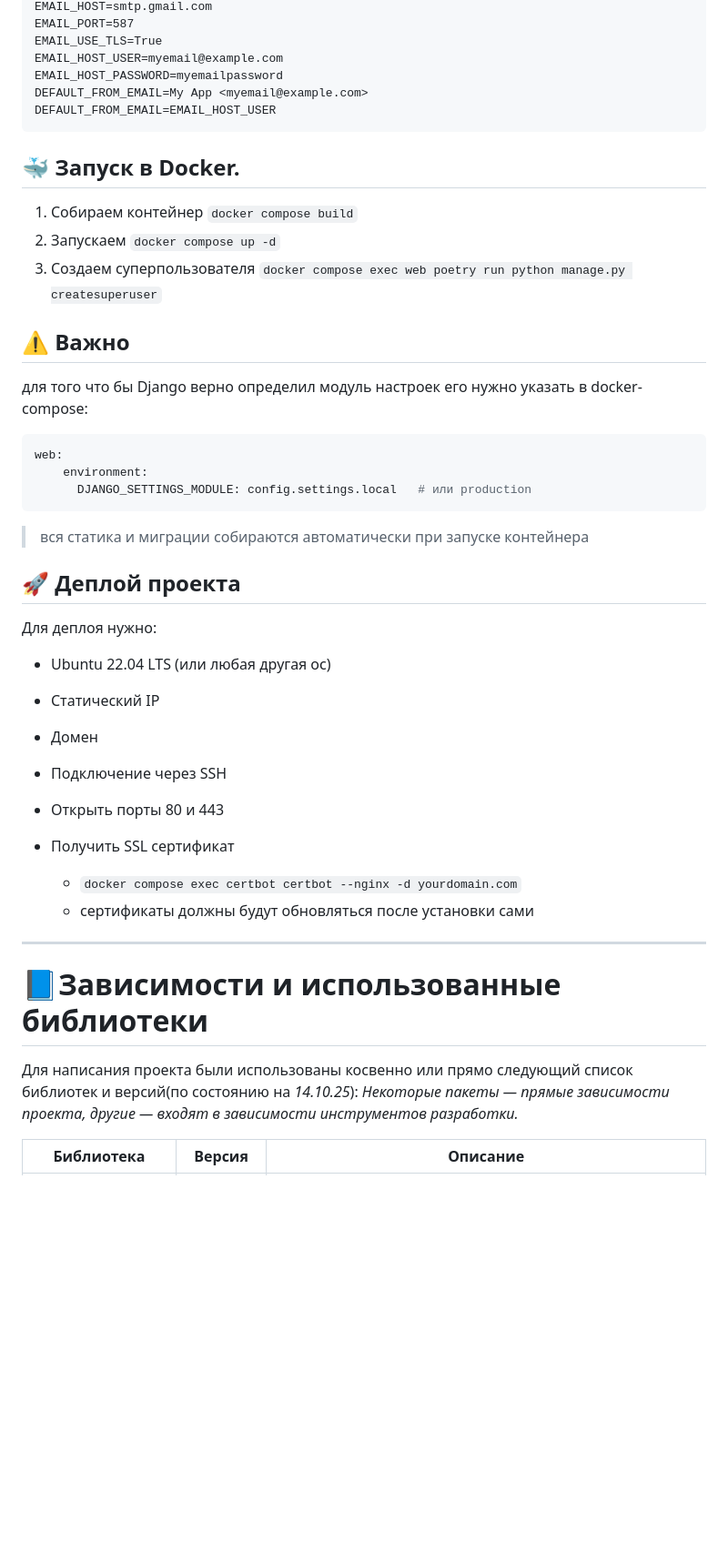
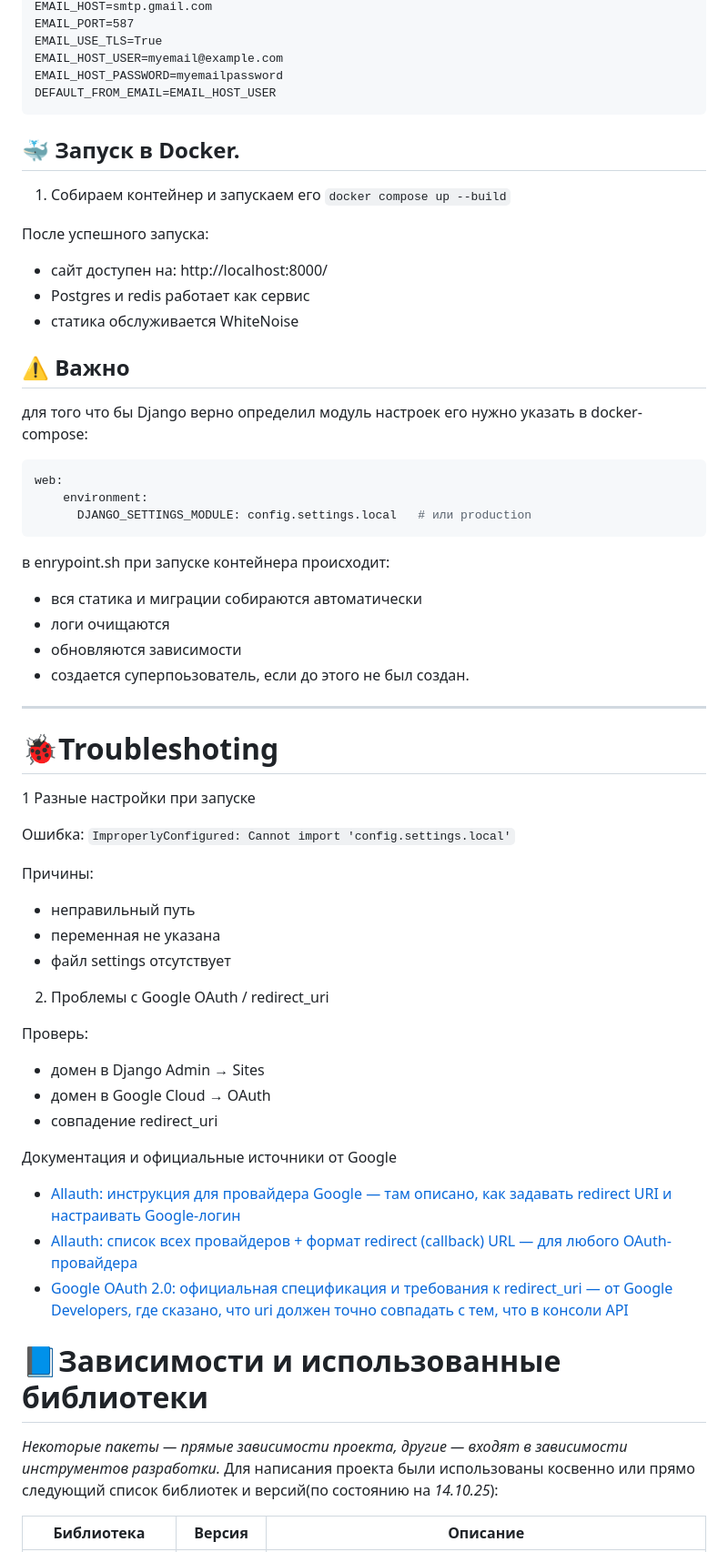
Before and after one commit to Haelad/Goodfood, a Markdown page: README.md, the part around the change printed below. Shown: that part at 91% size. GitHub-like rendering; blank space fills up the shorter version.

Commit message:
Update README.md
Обновлена инструкция по установлению проекта

````diff
--- a/README.md
+++ b/README.md
@@ -108,18 +126,20 @@ EMAIL_PORT=587
 EMAIL_USE_TLS=True
 EMAIL_HOST_USER=myemail@example.com
 EMAIL_HOST_PASSWORD=myemailpassword
-DEFAULT_FROM_EMAIL=My App <myemail@example.com>
 DEFAULT_FROM_EMAIL=EMAIL_HOST_USER
 ```
 
+
 ## 🐳 Запуск в Docker.
 
-1. Собираем контейнер
-	`docker compose build`
-2. Запускаем
-	 `docker compose up -d`
-3. Создаем суперпользователя
-	`docker compose exec web poetry run python manage.py createsuperuser`
+1. Собираем контейнер и запускаем его
+	`docker compose up --build`
+
+После успешного запуска:
+- сайт доступен на: http://localhost:8000/
+- Postgres и redis работает как сервис
+- статика обслуживается WhiteNoise
+
 
 ## ⚠️ Важно
 
@@ -130,26 +150,45 @@ web:
 	environment:
 	  DJANGO_SETTINGS_MODULE: config.settings.local   # или production
 ```
->вся статика и миграции собираются автоматически при запуске контейнера
+
+ в enrypoint.sh при запуске контейнера происходит:
+ - вся статика и миграции собираются автоматически
+ - логи очищаются
+ - обновляются зависимости
+ - создается суперпоьзователь, если до этого не был создан.
+
+----
 
 
-## 🚀 Деплой проекта
+# 🐞Troubleshoting
 
-Для деплоя нужно:
-- Ubuntu 22.04 LTS (или любая другая ос)
-- Статический IP
-- Домен
-- Подключение через SSH
-- Открыть порты 80 и 443
+1 Разные настройки при запуске
 
-- Получить SSL сертификат
-	- `docker compose exec certbot certbot --nginx -d yourdomain.com`
-	- сертификаты должны будут обновляться после установки сами
-----
+Ошибка:
+`ImproperlyConfigured: Cannot import 'config.settings.local'`
+
+Причины:
+- неправильный путь
+- переменная не указана
+- файл settings отсутствует
+
+2. Проблемы с Google OAuth / redirect_uri
+
+Проверь:
+- домен в Django Admin → Sites
+- домен в Google Cloud → OAuth
+- совпадение redirect_uri
+
+Документация и официальные источники от Google
+
+- [Allauth: инструкция для провайдера Google — там описано, как задавать redirect URI и настраивать Google-логин](https://docs.allauth.org/en/dev/socialaccount/providers/google.html)
+- [Allauth: список всех провайдеров + формат redirect (callback) URL — для любого OAuth-провайдера](https://docs.allauth.org/en/dev/socialaccount/providers/index.html)
+- [Google OAuth 2.0: официальная спецификация и требования к redirect_uri — от Google Developers, где сказано, что uri должен точно совпадать с тем, что в консоли API](https://developers.google.com/identity/protocols/oauth2/web-server)
+
+
 # 📘Зависимости и использованные библиотеки
-
+*Некоторые пакеты — прямые зависимости проекта, другие — входят в зависимости инструментов разработки.*
 Для написания проекта были использованы косвенно или прямо следующий список библиотек и версий(по состоянию на *14.10.25*):
-*Некоторые пакеты — прямые зависимости проекта, другие — входят в зависимости инструментов разработки.*
 
 | Библиотека                | Версия    | Описание                                                                                         |
 | ------------------------- | --------- | ------------------------------------------------------------------------------------------------ |
````
Also changed, not shown: other parts of README.md (+30 -12 lines).
